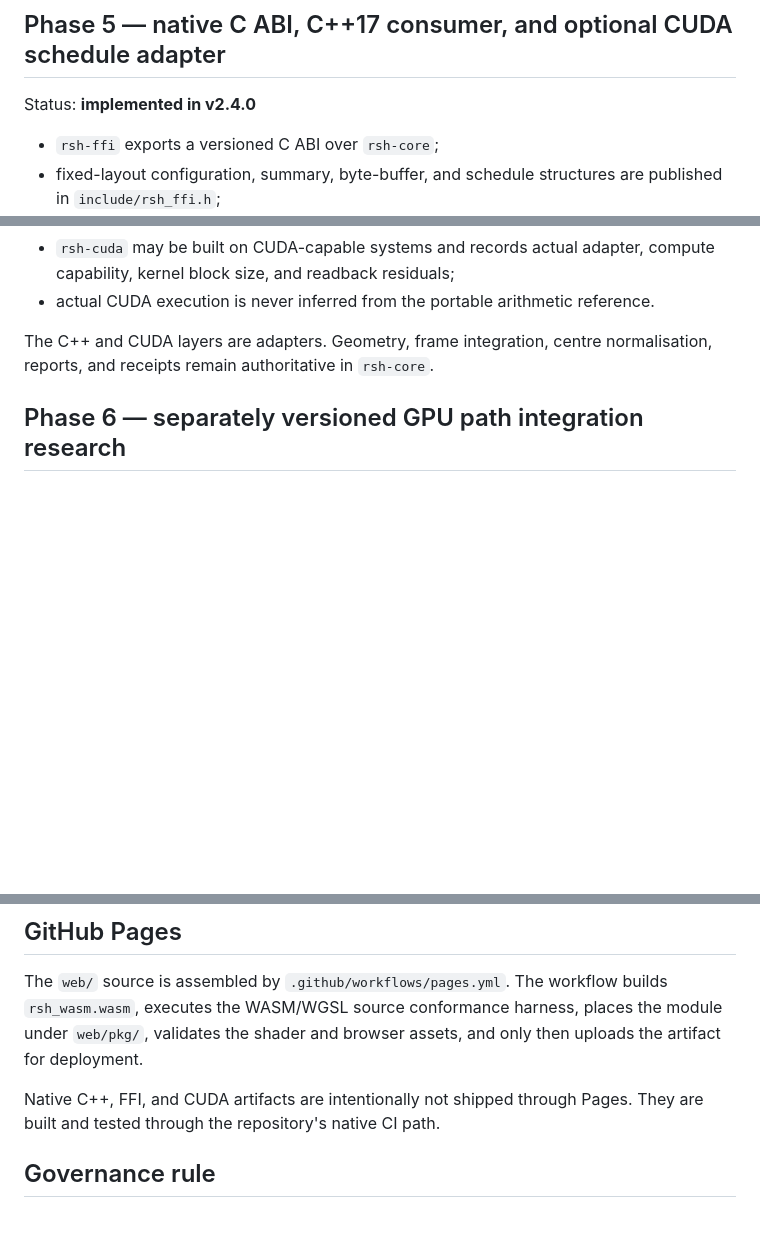
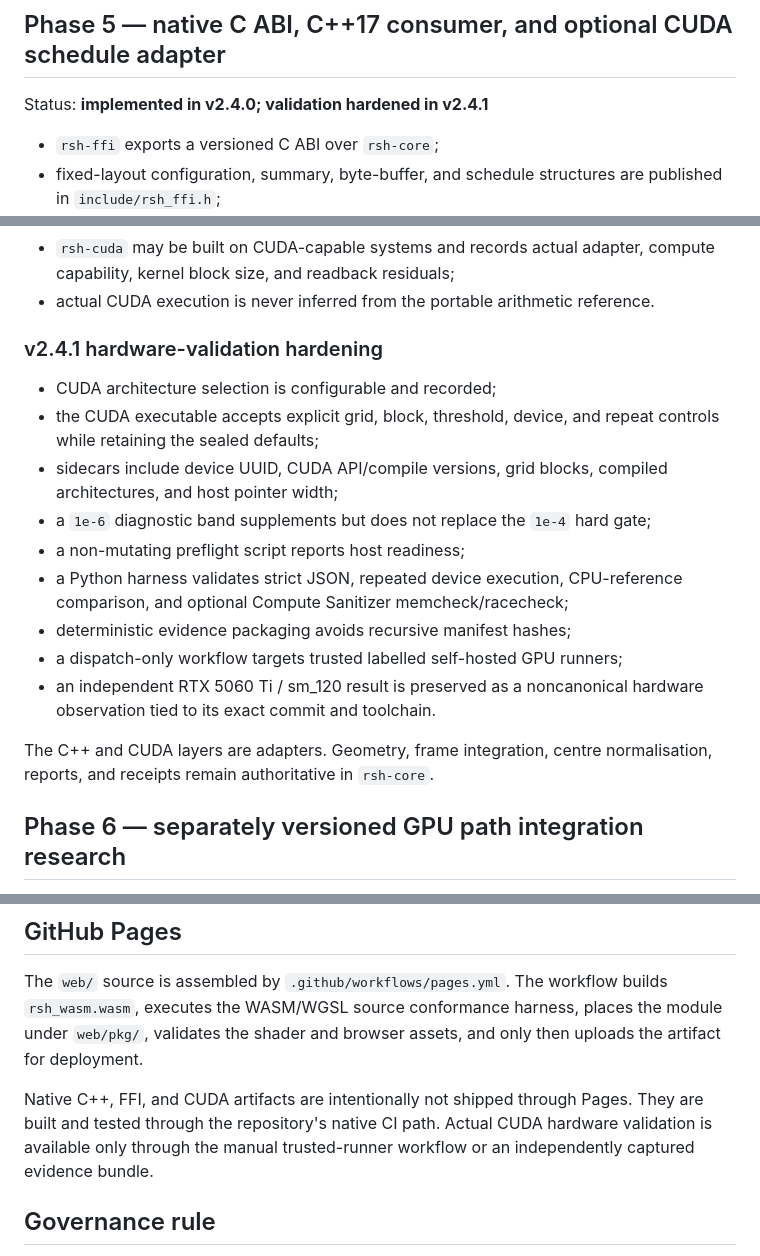
Before and after one commit to QSOLKCB/RSH, a Markdown page: docs/ROADMAP.md, 3 parts joined by grey strips. GitHub-like rendering; blank space fills up the shorter version.

Commit message:
Record CUDA validation hardening phase

```diff
--- a/docs/ROADMAP.md
+++ b/docs/ROADMAP.md
@@ -58,7 +58,7 @@ result replaces the geometry report or its domain-separated receipt.
 
 ## Phase 5 — native C ABI, C++17 consumer, and optional CUDA schedule adapter
 
-Status: **implemented in v2.4.0**
+Status: **implemented in v2.4.0; validation hardened in v2.4.1**
 
 - `rsh-ffi` exports a versioned C ABI over `rsh-core`;
 - fixed-layout configuration, summary, byte-buffer, and schedule structures are
@@ -75,6 +75,22 @@ Status: **implemented in v2.4.0**
 - `rsh-cuda` may be built on CUDA-capable systems and records actual adapter,
   compute capability, kernel block size, and readback residuals;
 - actual CUDA execution is never inferred from the portable arithmetic reference.
+
+### v2.4.1 hardware-validation hardening
+
+- CUDA architecture selection is configurable and recorded;
+- the CUDA executable accepts explicit grid, block, threshold, device, and repeat
+  controls while retaining the sealed defaults;
+- sidecars include device UUID, CUDA API/compile versions, grid blocks, compiled
+  architectures, and host pointer width;
+- a `1e-6` diagnostic band supplements but does not replace the `1e-4` hard gate;
+- a non-mutating preflight script reports host readiness;
+- a Python harness validates strict JSON, repeated device execution, CPU-reference
+  comparison, and optional Compute Sanitizer memcheck/racecheck;
+- deterministic evidence packaging avoids recursive manifest hashes;
+- a dispatch-only workflow targets trusted labelled self-hosted GPU runners;
+- an independent RTX 5060 Ti / sm_120 result is preserved as a noncanonical
+  hardware observation tied to its exact commit and toolchain.
 
 The C++ and CUDA layers are adapters. Geometry, frame integration, centre
 normalisation, reports, and receipts remain authoritative in `rsh-core`.
@@ -105,7 +121,9 @@ the module under `web/pkg/`, validates the shader and browser assets, and only
 then uploads the artifact for deployment.
 
 Native C++, FFI, and CUDA artifacts are intentionally not shipped through Pages.
-They are built and tested through the repository's native CI path.
+They are built and tested through the repository's native CI path. Actual CUDA
+hardware validation is available only through the manual trusted-runner workflow
+or an independently captured evidence bundle.
 
 ## Governance rule
 
```
